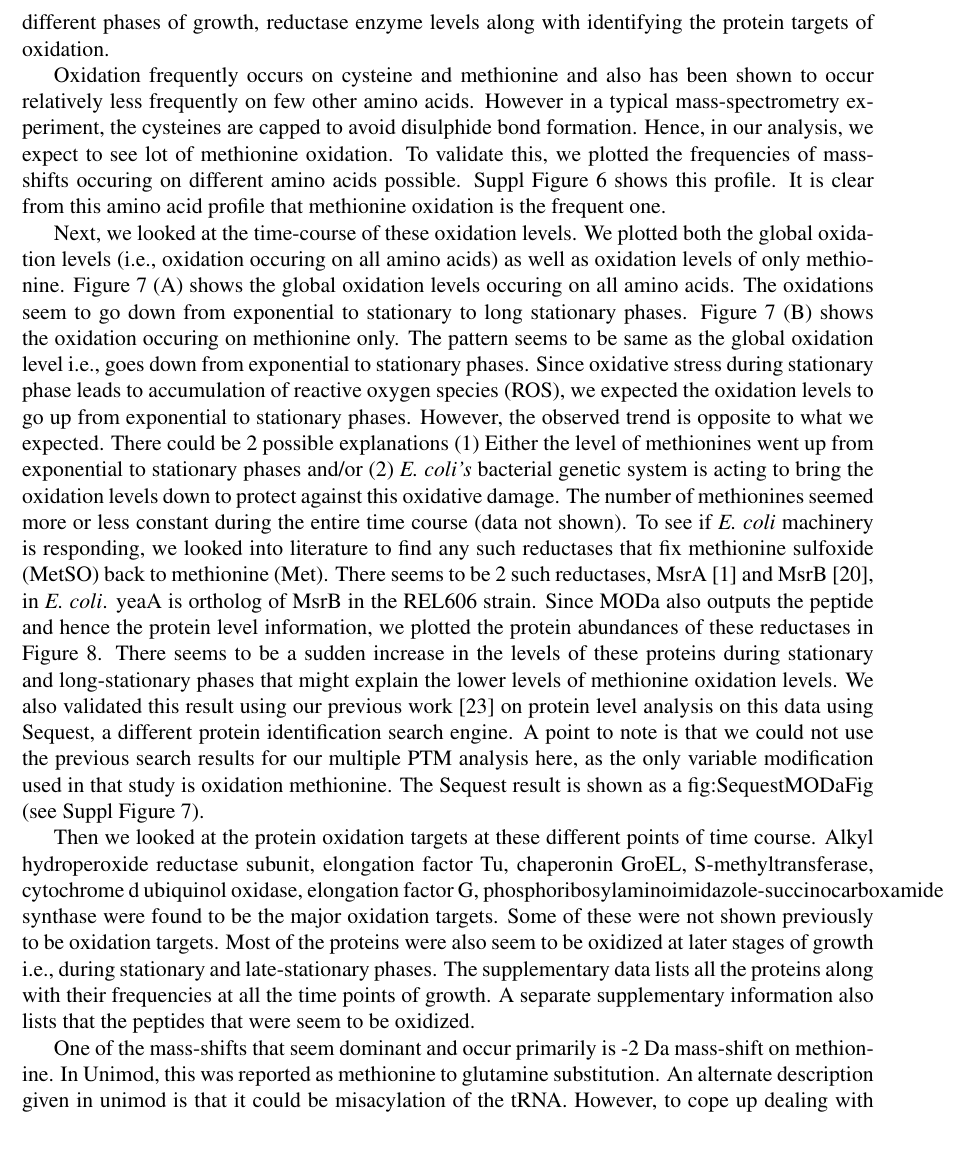
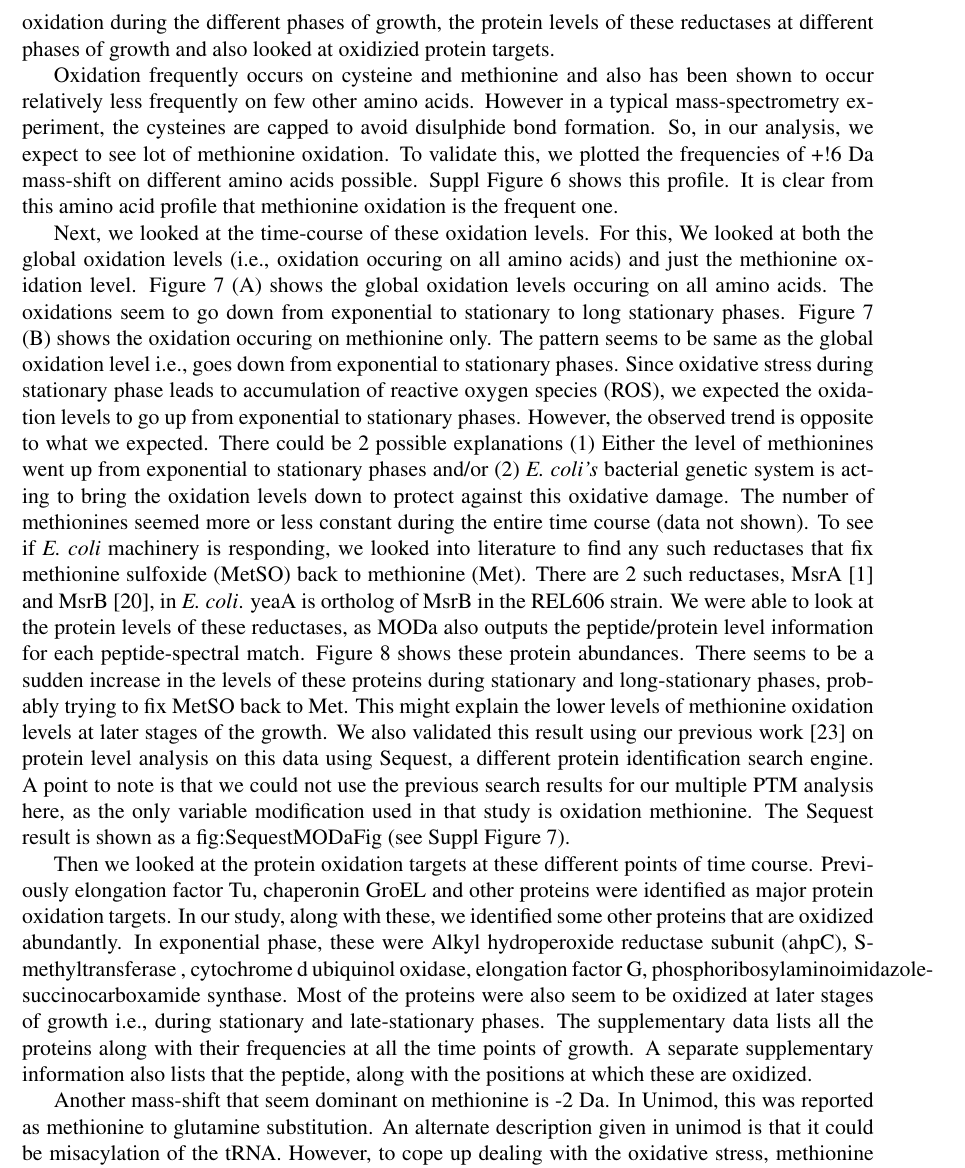
Before and after one commit to shahmoradi/Ecoli_PTMs, a LaTeX paper (Manuscript/PTMsMODa.tex): part of page 8 of 38, cut at the place of the change, the shorter picture padded with empty space. Compiled offline with pdfLaTeX.

Commit message:
more edits

```diff
--- a/Manuscript/PTMsMODa.tex
+++ b/Manuscript/PTMsMODa.tex
@@ -150,15 +150,15 @@ We then looked at carboxylations (See Suppl Figure S3)and nitrosylations (See Su
 %{HIV-2 protease is inactivated after oxidation at the dimer interface and activity can be partly restored with methionine sulphoxide reductase}
 %Next, we looked into oxidation of proteins. This is an important modification that has been linked to various diseases, along with a primary cause in aging (cite). Oxidation frequently occurs on cysteine and methionine and also has been shown to occur relatively less frequently on few other amino acids. However in our sample, since cysteine is capped to avoid disulphide bond formation, we expect +16 Dalton oxidation modification to occur primarily on methionone (see Suppl Figure 6).
 
-\emph{E. coli} grown aerobically react with oxygen in the atmosphere producing reactive oxygen species such as H2O2 \cite{GonzalezDemple1995}. Targets for these ROS are generally proteins and lipids, that get oxidized. This oxidized state affects the protein structure and hence results in changes in its function leading to disturbances in the metabolism. Bacteria have genetic systems that responds to this oxidative stress through oxyR, SoxXY etc and more generally through reductases that reduce protein to its original non-oxidized state. These reductases where shown to play a criticial role in protection of proteins against oxidative stress in the past \cite{Vogt1995}. Here, we investigated the levels of oxidation during the different phases of growth, reductase enzyme levels along with identifying the protein targets of oxidation.
+\emph{E. coli} grown aerobically react with oxygen in the atmosphere producing reactive oxygen species such as H2O2 \cite{GonzalezDemple1995}. Targets for these ROS are generally proteins and lipids, that get oxidized. This oxidized state affects the protein structure and hence results in changes in its function leading to disturbances in the metabolism. Bacteria have genetic systems that responds to this oxidative stress through oxyR, SoxXY etc and more generally through reductases that reduce this oxidized protein state back to its original non-oxidized state. These reductases where shown to play a criticial role in protection of proteins against oxidative stress in the past \cite{Vogt1995}. Here, we investigated the levels of oxidation during the different phases of growth, the protein levels of these reductases at different phases of growth and also looked at oxidizied protein targets.
 
-Oxidation frequently occurs on cysteine and methionine and also has been shown to occur relatively less frequently on few other amino acids. However in a typical mass-spectrometry experiment, the cysteines are capped to avoid disulphide bond formation. Hence, in our analysis, we expect to see lot of methionine oxidation. To validate this, we plotted the frequencies of mass-shifts occuring on different amino acids possible. Suppl Figure 6 shows this profile. It is clear from this amino acid profile that methionine oxidation is the frequent one.
+Oxidation frequently occurs on cysteine and methionine and also has been shown to occur relatively less frequently on few other amino acids. However in a typical mass-spectrometry experiment, the cysteines are capped to avoid disulphide bond formation. So, in our analysis, we expect to see lot of methionine oxidation. To validate this, we plotted the frequencies of +!6 Da mass-shift on different amino acids possible. Suppl Figure 6 shows this profile. It is clear from this amino acid profile that methionine oxidation is the frequent one.
 
-Next, we looked at the time-course of these oxidation levels. We plotted both the global oxidation levels (i.e., oxidation occuring on all amino acids) as well as oxidation levels of only methionine. Figure~\ref{fig:Oxid} (A) shows the global oxidation levels occuring on all amino acids. The oxidations seem to go down from exponential to stationary to long stationary phases. Figure~\ref{fig:Oxid} (B) shows the oxidation occuring on methionine only. The pattern seems to be same as the global oxidation level i.e., goes down from exponential to stationary phases. Since oxidative stress during stationary phase leads to accumulation of reactive oxygen species (ROS), we expected the oxidation levels to go up from exponential to stationary phases. However, the observed trend is opposite to what we expected. There could be 2 possible explanations (1) Either the level of methionines went up from exponential to stationary phases and/or (2) \emph{E. coli's} bacterial genetic system is acting to bring the oxidation levels down to protect against this oxidative damage. The number of methionines seemed more or less constant during the entire time course (data not shown). To see if \emph{E. coli} machinery is responding, we looked into literature to find any such reductases that fix methionine sulfoxide (MetSO) back to methionine (Met).  There seems to be 2 such reductases, MsrA \cite{Abramsetal1981} and MsrB \cite{Grimaudetal2001}, in \emph{E. coli}. yeaA is ortholog of MsrB in the REL606 strain. Since MODa also outputs the peptide and hence the protein level information, we plotted the protein abundances of these reductases in Figure~\ref{fig:MsrAB}. There seems to be a sudden increase in the levels of these proteins during stationary and long-stationary phases that might explain the lower levels of methionine oxidation levels. We also validated this result using our previous work \cite{Houseretal2015} on protein level analysis on this data using Sequest, a different protein identification search engine. A point to note is that we could not use the previous search results for our multiple PTM analysis here, as the only variable modification used in that study is oxidation methionine. The Sequest result is shown as a fig:SequestMODaFig (see Suppl Figure 7).
+Next, we looked at the time-course of these oxidation levels. For this, We looked at both the global oxidation levels (i.e., oxidation occuring on all amino acids) and just the methionine oxidation level. Figure~\ref{fig:Oxid} (A) shows the global oxidation levels occuring on all amino acids. The oxidations seem to go down from exponential to stationary to long stationary phases. Figure~\ref{fig:Oxid} (B) shows the oxidation occuring on methionine only. The pattern seems to be same as the global oxidation level i.e., goes down from exponential to stationary phases. Since oxidative stress during stationary phase leads to accumulation of reactive oxygen species (ROS), we expected the oxidation levels to go up from exponential to stationary phases. However, the observed trend is opposite to what we expected. There could be 2 possible explanations (1) Either the level of methionines went up from exponential to stationary phases and/or (2) \emph{E. coli's} bacterial genetic system is acting to bring the oxidation levels down to protect against this oxidative damage. The number of methionines seemed more or less constant during the entire time course (data not shown). To see if \emph{E. coli} machinery is responding, we looked into literature to find any such reductases that fix methionine sulfoxide (MetSO) back to methionine (Met).  There are 2 such reductases, MsrA \cite{Abramsetal1981} and MsrB \cite{Grimaudetal2001}, in \emph{E. coli}. yeaA is ortholog of MsrB in the REL606 strain. We were able to look at the protein levels of these reductases, as MODa also outputs the peptide/protein level information for each peptide-spectral match. Figure~\ref{fig:MsrAB} shows these protein abundances. There seems to be a sudden increase in the levels of these proteins during stationary and long-stationary phases, probably trying to fix MetSO back to Met. This might explain the lower levels of methionine oxidation levels at later stages of the growth. We also validated this result using our previous work \cite{Houseretal2015} on protein level analysis on this data using Sequest, a different protein identification search engine. A point to note is that we could not use the previous search results for our multiple PTM analysis here, as the only variable modification used in that study is oxidation methionine. The Sequest result is shown as a fig:SequestMODaFig (see Suppl Figure 7).
 
-Then we looked at the protein oxidation targets at these different points of time course. Alkyl hydroperoxide reductase subunit, elongation factor Tu, chaperonin GroEL, S-methyltransferase, cytochrome d ubiquinol oxidase, elongation factor G, phosphoribosylaminoimidazole-succinocarboxamide synthase were found to be the major oxidation targets. Some of these were not shown previously to be oxidation targets. Most of the proteins were also seem to be oxidized at later stages of growth i.e., during stationary and late-stationary phases. The supplementary data lists all the proteins along with their frequencies at all the time points of growth. A separate supplementary information also lists that the peptides that were seem to be oxidized.
+Then we looked at the protein oxidation targets at these different points of time course. Previously elongation factor Tu, chaperonin GroEL and other proteins were identified as major protein oxidation targets. In our study, along with these, we identified some other proteins that are oxidized abundantly. In exponential phase, these were Alkyl hydroperoxide reductase subunit (ahpC), S-methyltransferase , cytochrome d ubiquinol oxidase, elongation factor G, phosphoribosylaminoimidazole-succinocarboxamide synthase. Most of the proteins were also seem to be oxidized at later stages of growth i.e., during stationary and late-stationary phases. The supplementary data lists all the proteins along with their frequencies at all the time points of growth. A separate supplementary information also lists that the peptide, along with the positions at which these are oxidized.
 
-One of the mass-shifts that seem dominant and occur primarily is -2 Da mass-shift on methionine. In Unimod, this was reported as methionine to glutamine substitution. An alternate description given in unimod is that it could be misacylation of the tRNA. However, to cope up dealing with the oxidative stress, methionine substitution to glutamine might be an alternate way for \emph{E. coli} to not let protein being oxidized. However, this substitution decreases from exponential to stationary phase (see Suppl Figure), probably suggesting other likely role.
+Another mass-shift that seem dominant on methionine is -2 Da. In Unimod, this was reported as methionine to glutamine substitution. An alternate description given in unimod is that it could be misacylation of the tRNA. However, to cope up dealing with the oxidative stress, methionine substitution to glutamine might be an alternate way for \emph{E. coli} to not let protein being oxidized. However, this substitution decreases from exponential to stationary phase (see Suppl Figure), probably suggesting other likely role.
 
 \subsection{Other PTMs and artifacts}
 %\textbf{CB Comment: Is this the Weinert et al succinylation paper?  Weren't there lots of targets identified?}
```
Also changed, not shown: Manuscript/PTMsMODa.pdf, 2 other files.
